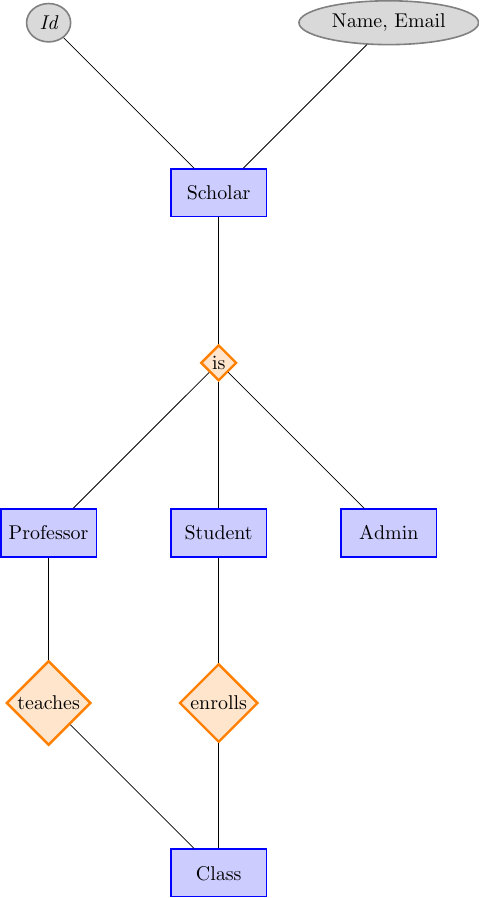
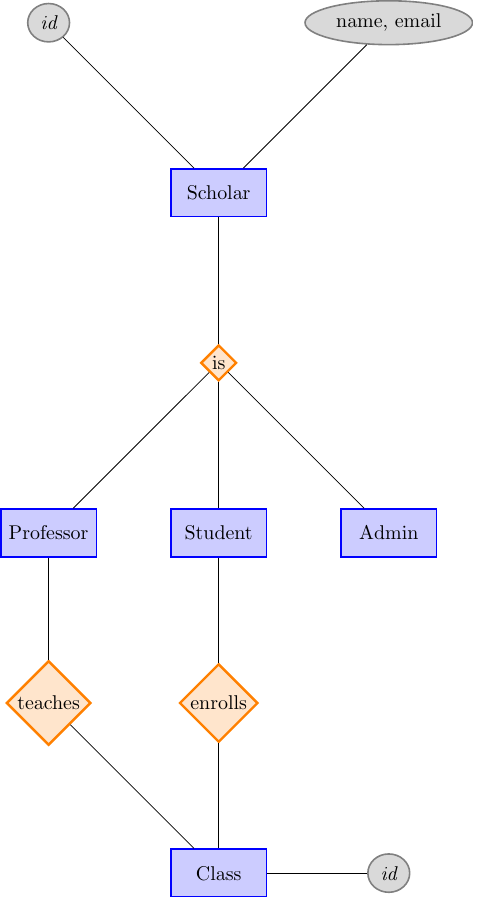
Before and after one commit to Faint-Black/SQL-college-project, a LaTeX figure (docs/diagram/diagram.tex): the whole page. Compiled offline with pdfLaTeX.

Commit message:
LaTeX dimension macro

```diff
--- a/docs/diagram/diagram.tex
+++ b/docs/diagram/diagram.tex
@@ -4,6 +4,9 @@
 \usetikzlibrary{positioning}
 \usetikzlibrary{er}
 
+\newdimen\ERspacing
+\ERspacing=3cm
+
 \begin{document}
 \begin{tikzpicture}
     [
@@ -17,8 +20,8 @@
     ]
 
     \node[entity] (ent_scholar) {Scholar}
-    child {node [key attribute, above left = of ent_scholar] {Id}}
-    child {node [attribute, above right = of ent_scholar] {Name, Email}};
+    child {node [key attribute, above left = of ent_scholar] {id}}
+    child {node [attribute, above right = of ent_scholar] {name, email}};
 
     \node[relationship, below = of ent_scholar] (rel_is) {is}
     edge (ent_scholar)
@@ -28,7 +31,7 @@
 
     \node[relationship, below = of ent_student] (rel_enrolls) {enrolls}
     edge (ent_student)
-    child {node [entity, below = of rel_enrolls] (ent_class) {Class}};
+    child {node [entity, below = of rel_enrolls] (ent_class) {Class} child {node [key attribute, right = of ent_class] {id}}};
 
     \node[relationship, below = of ent_professor] (rel_teaches) {teaches}
     edge (ent_professor)
```
Also changed, not shown: docs/diagram/diagram.tex (2 more changed lines).
